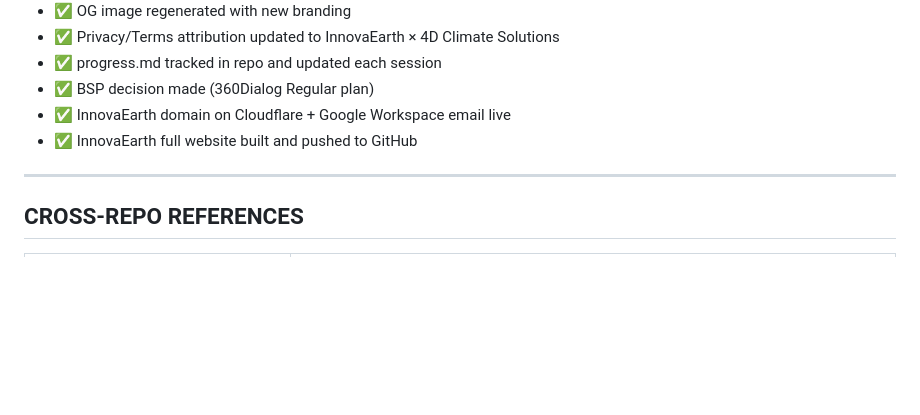
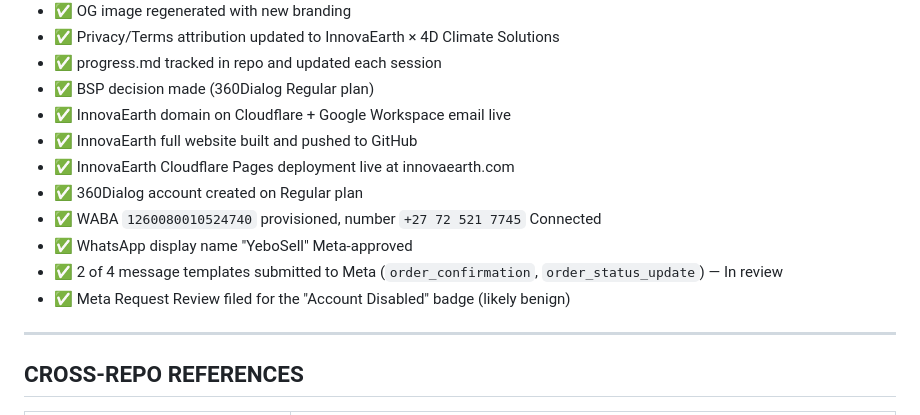
Before and after one commit to EhsanRiz/yebosell, a Markdown page: progress.md, the part around one of its changes. Rendered like a GitHub page; blank space fills up the shorter version.

```diff
--- a/progress.md
+++ b/progress.md
@@ -182,6 +244,12 @@ ccf8a49 Rebrand: Khotso Connect → YeboSell
 - ✅ BSP decision made (360Dialog Regular plan)
 - ✅ InnovaEarth domain on Cloudflare + Google Workspace email live
 - ✅ InnovaEarth full website built and pushed to GitHub
+- ✅ InnovaEarth Cloudflare Pages deployment live at innovaearth.com
+- ✅ 360Dialog account created on Regular plan
+- ✅ WABA `1260080010524740` provisioned, number `+27 72 521 7745` Connected
+- ✅ WhatsApp display name "YeboSell" Meta-approved
+- ✅ 2 of 4 message templates submitted to Meta (`order_confirmation`, `order_status_update`) — In review
+- ✅ Meta Request Review filed for the "Account Disabled" badge (likely benign)
 
 ---
 
```
Also changed, not shown: other parts of progress.md (+86 -24 lines).
